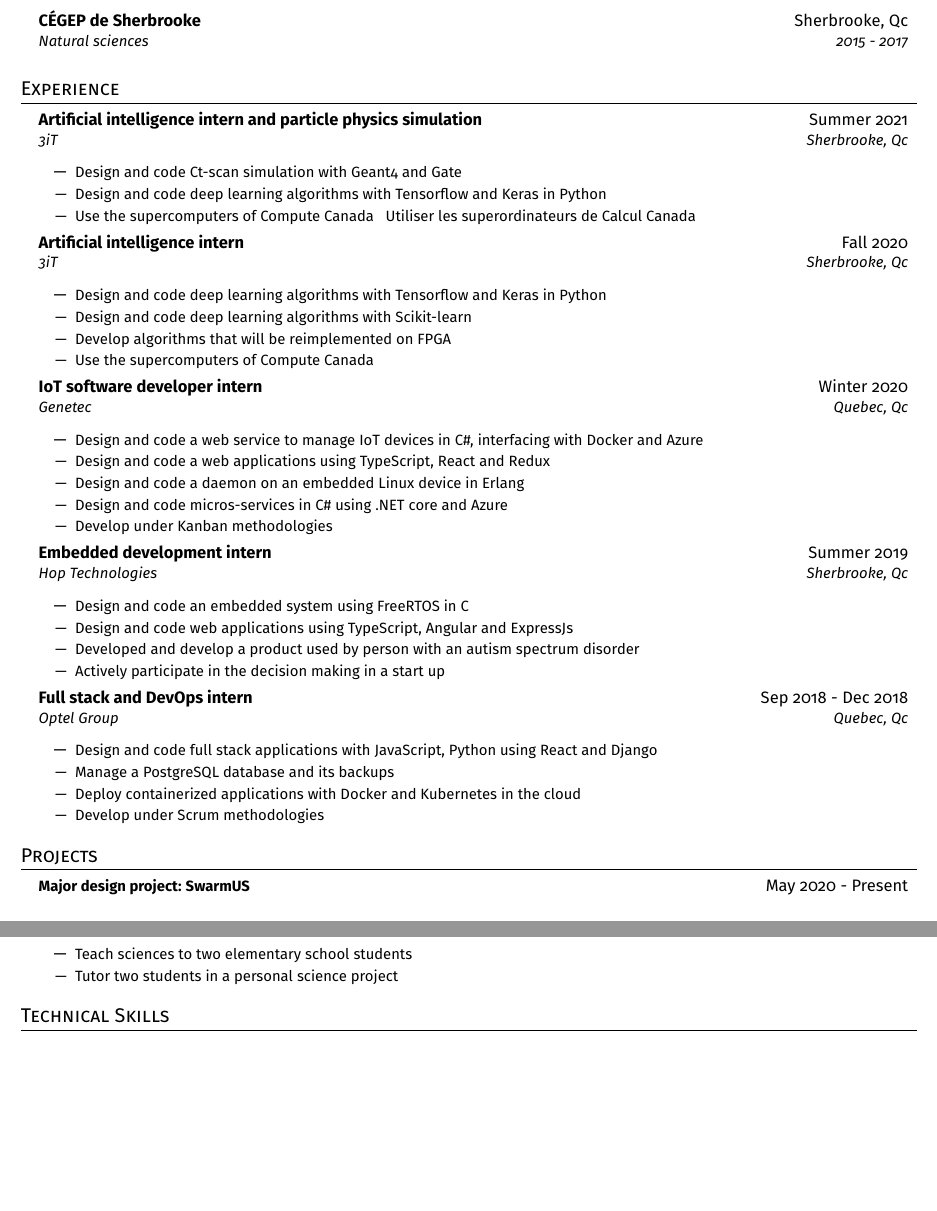
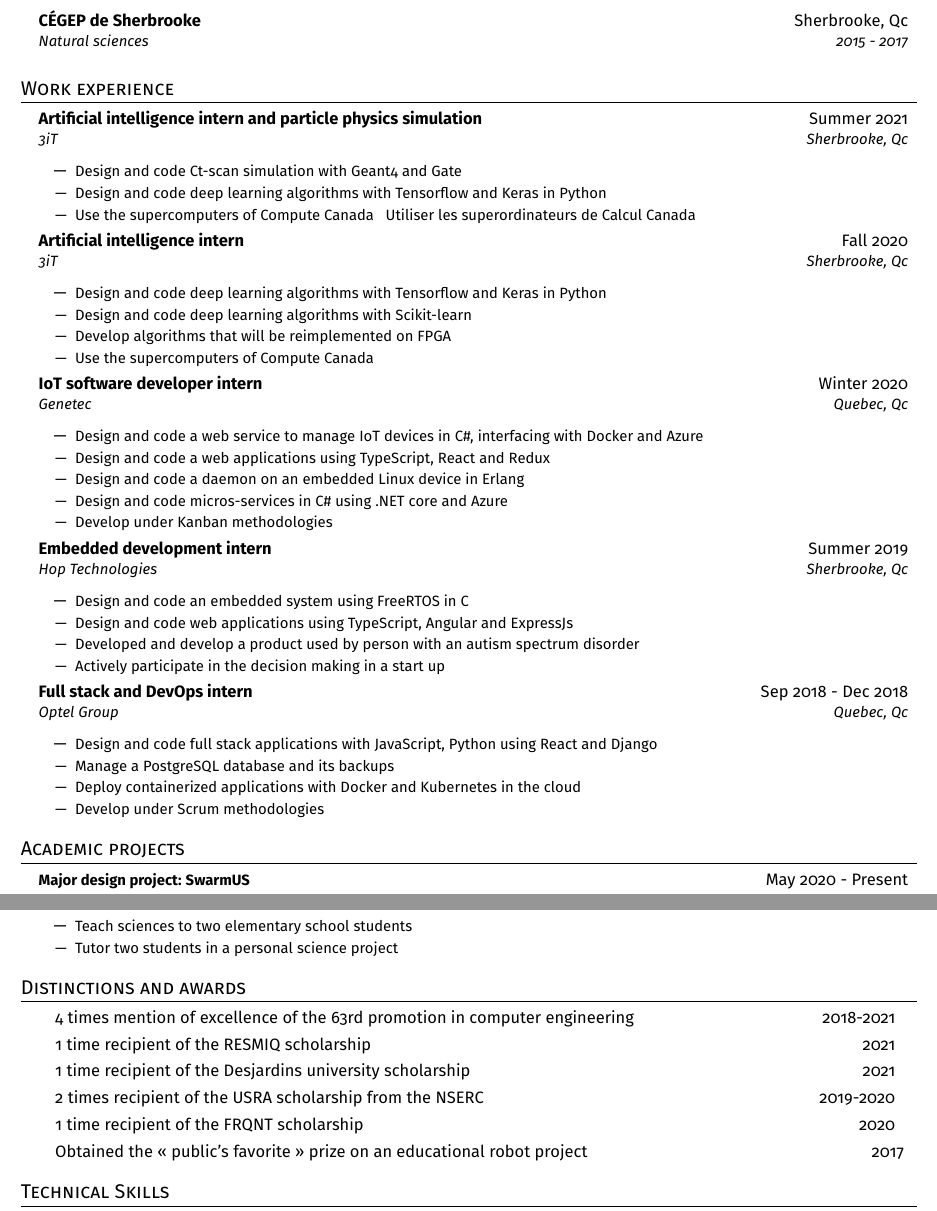
Before and after one commit to xgroleau/Curriculum-Vitae, a LaTeX CV (main.tex, which reads resume.cls): two parts of pages 1 and 2 of 2, joined at a grey line, cut so that both start at the same text, the shorter picture padded with empty space. Compiled offline with pdfLaTeX.

Commit message:
Added distinctions and awards

```diff
--- a/main.tex
+++ b/main.tex
@@ -57,7 +65,7 @@
   \resumeSubHeadingListEnd
 
 %-----------EXPERIENCE-----------
-\section{Experience}
+\sectionEnFr{Work experience}{Expérience professionnelle}
   \resumeSubHeadingListStart
     \resumeSubheadingEnFr
         {Artificial intelligence intern and particle physics simulation}{Summer 2021}{3iT}{Sherbrooke, Qc}
@@ -153,7 +161,7 @@
 
 
 %-----------PROJECTS-----------
-\section{Projects}
+\sectionEnFr{Academic projects}{Projets académiques}
     \resumeSubHeadingListStart
       \resumeProjectHeadingEnFr
           {Major design project: SwarmUS}{May 2020 - Present}
@@ -265,6 +273,28 @@
           \resumeItemListEnd
     \resumeSubHeadingListEnd
 
+\sectionEnFr{Distinctions and awards}{Prix et distinction}
+    \resumeSubHeadingListStart
+        \resumeDatedItemEnFr
+            {4 times mention of excellence of the 63rd promotion in computer engineering}{2018-2021}
+            {4 fois mention d’excellence de la 63e promotion en génie informatique}{2018-2021}
+        \resumeDatedItemEnFr
+            {1 time recipient of the RESMIQ scholarship}{2021}
+            {1 fois récipient de la bourse du RESMIQ}{2021}
+        \resumeDatedItemEnFr
+            {1 time recipient of the Desjardins university scholarship}{2021}
+            {1 fois récipient de la bourse d’études universitaire de Desjardins}{2021}
+        \resumeDatedItemEnFr
+            {2 times recipient of the USRA scholarship from the NSERC}{2019-2020}
+            {2 fois récipient de la bourse BRPG du CRSNG}{2019 et 2020}
+        \resumeDatedItemEnFr
+            {1 time recipient of the FRQNT scholarship}{2020}
+            {1 fois récipient de la bourse du FRQNT}{2020}
+        \resumeDatedItemEnFr
+            {Obtained the « public’s favorite » prize on an educational robot project}{2017}
+            {Obtention du prix du public, projet de robot-jouet éducatif}{2017}
+    \resumeSubHeadingListEnd
+
 %
 %-----------PROGRAMMING SKILLS-----------
 \section{Technical Skills}
--- a/resume.cls
+++ b/resume.cls
@@ -79,11 +75,17 @@
 \newcommand{\resumeProjectHeading}[2]{
     \item
     \begin{tabular*}{0.97\textwidth}{l@{\extracolsep{\fill}}r}
-      \small\textbf{#1} & #2 \\
+        \small\textbf{#1} & #2 \\
     \end{tabular*}
+    \vspace{0pt}
 }
 
 \newcommand{\resumeSubItem}[1]{\resumeItem{#1}}
+
+\newcommand{\resumeDatedItem}[2]{
+    \item
+    \hspace{10pt}#1 \mbox{}\hfill #2
+}
 
 \renewcommand\labelitemii{$\vcenter{\hbox{\tiny$\bullet$}}$}
 
```
Also changed, not shown: main.tex (12 more changed lines), resume.cls (4 more changed lines).
